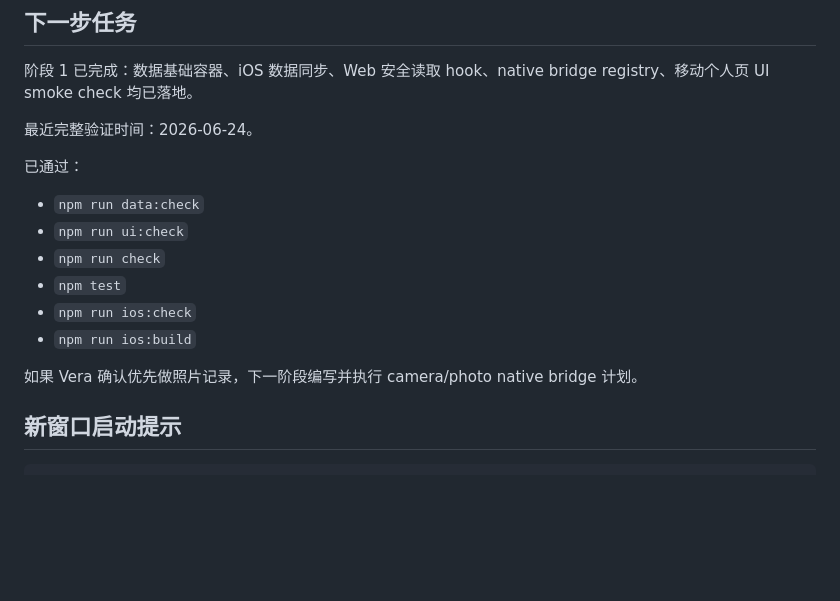
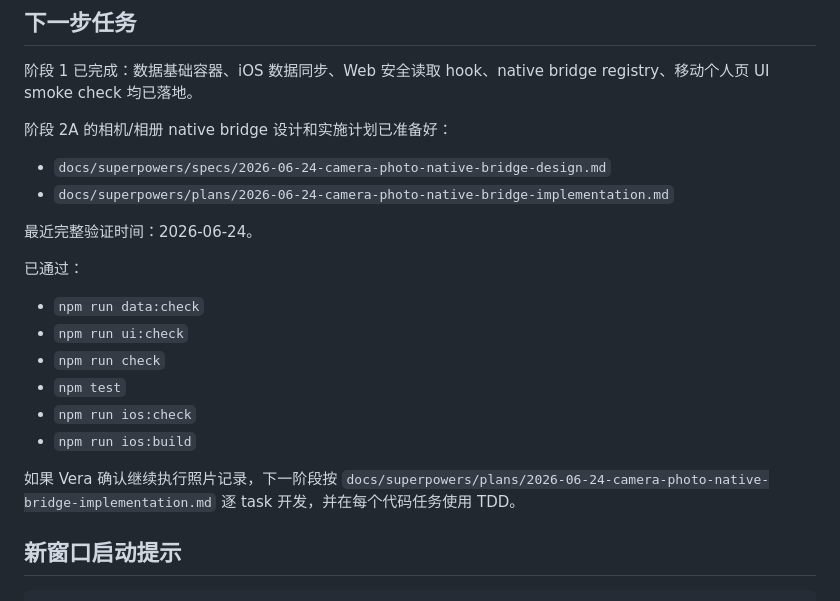
Before and after one commit to verarun33/loop-city-prototype, a Markdown page: docs/project/CURRENT_STATE.md, the part around the change. GitHub-like rendering; blank space fills up the shorter version.

Commit message:
规划相机相册 native bridge

```diff
--- a/docs/project/CURRENT_STATE.md
+++ b/docs/project/CURRENT_STATE.md
@@ -86,6 +86,11 @@ Vera 明确要求每次任务默认使用 `superpowers:using-superpowers` 和 `k
 
 阶段 1 已完成：数据基础容器、iOS 数据同步、Web 安全读取 hook、native bridge registry、移动个人页 UI smoke check 均已落地。
 
+阶段 2A 的相机/相册 native bridge 设计和实施计划已准备好：
+
+- `docs/superpowers/specs/2026-06-24-camera-photo-native-bridge-design.md`
+- `docs/superpowers/plans/2026-06-24-camera-photo-native-bridge-implementation.md`
+
 最近完整验证时间：2026-06-24。
 
 已通过：
@@ -97,7 +102,7 @@ Vera 明确要求每次任务默认使用 `superpowers:using-superpowers` 和 `k
 - `npm run ios:check`
 - `npm run ios:build`
 
-如果 Vera 确认优先做照片记录，下一阶段编写并执行 camera/photo native bridge 计划。
+如果 Vera 确认继续执行照片记录，下一阶段按 `docs/superpowers/plans/2026-06-24-camera-photo-native-bridge-implementation.md` 逐 task 开发，并在每个代码任务使用 TDD。
 
 ## 新窗口启动提示
 
```
Also changed, not shown: 2 other files.
